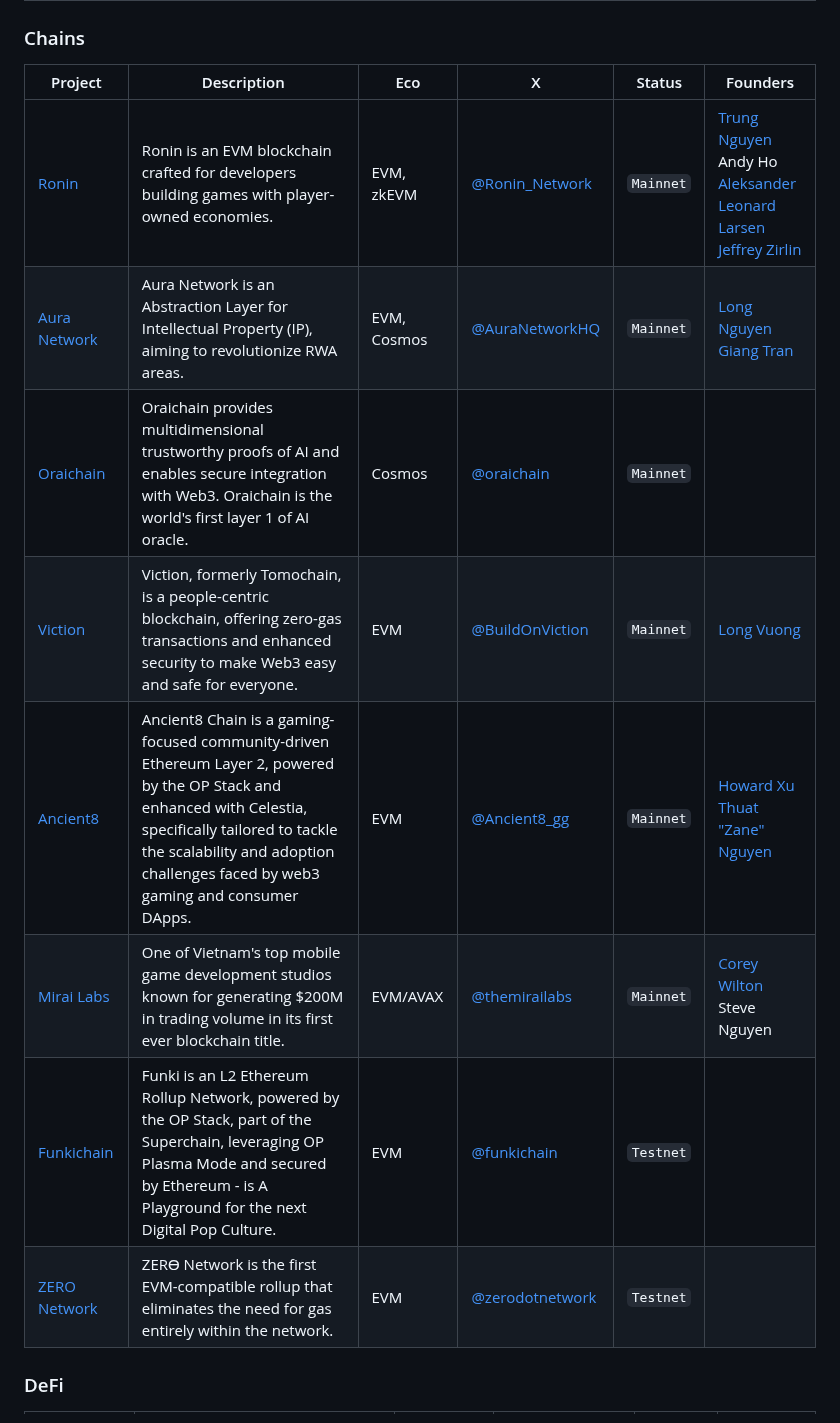
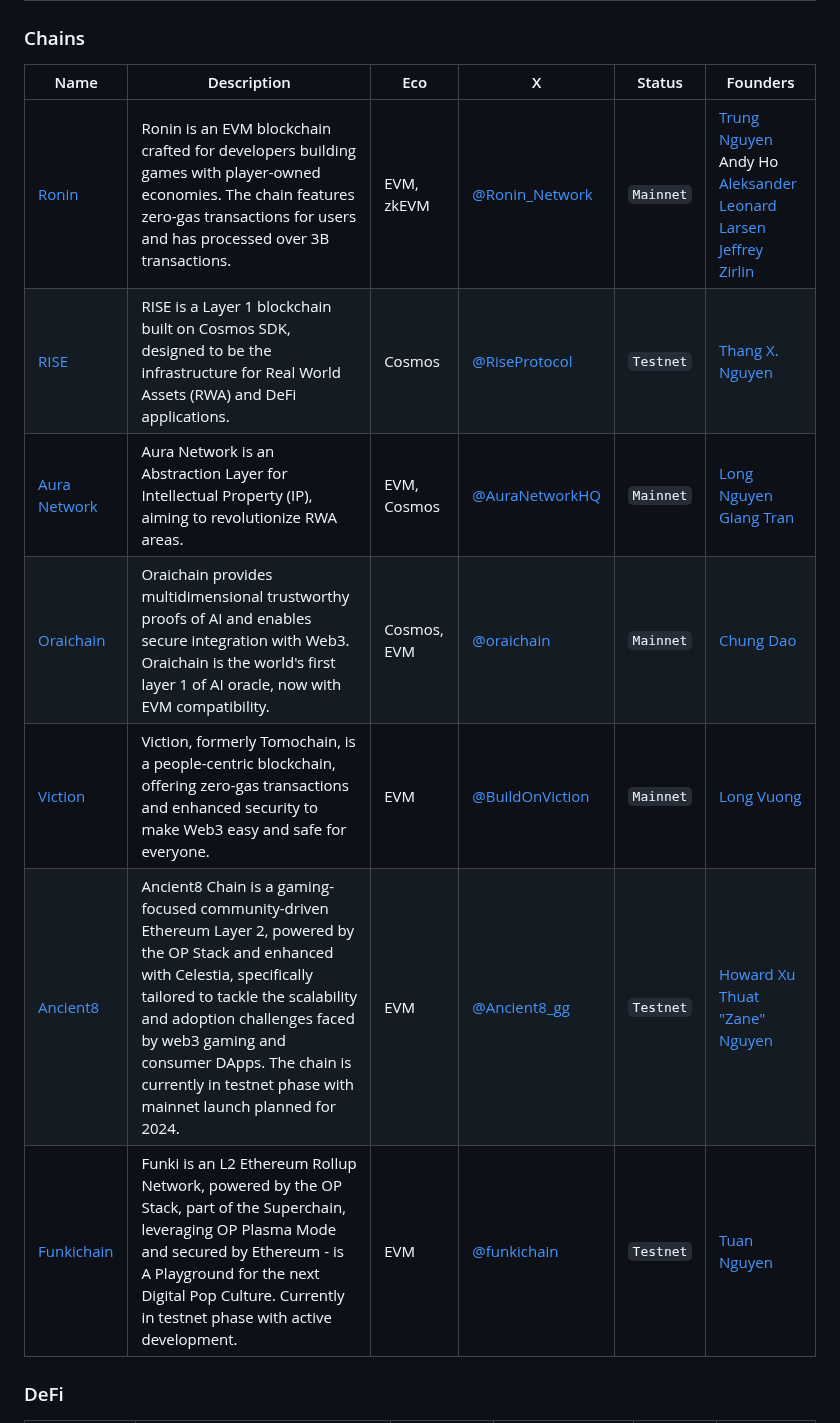
Before and after one commit to sqrDAO/Vietnam-Web3-Directory, a Markdown page: README.md, the part around one of its changes. GitHub-like rendering.

```diff
--- a/README.md
+++ b/README.md
@@ -4,16 +4,15 @@
 
 ### Chains
 
-| Project                               | Description                                                                                                                                                                                                                                | Eco         | X                                               | Status    | Founders                                                                               |
-| ------------------------------------- | ------------------------------------------------------------------------------------------------------------------------------------------------------------------------------------------------------------------------------------------ | ----------- | ----------------------------------------------- | --------- | ------------------------------------------------------------------------------------- |
-| [Ronin](https://roninchain.com/)      | Ronin is an EVM blockchain crafted for developers building games with player-owned economies.                                                                                                                                              | EVM, zkEVM  | [@Ronin_Network](https://x.com/Ronin_Network)   | `Mainnet` | [Trung Nguyen](https://x.com/trungfinity) <br/> Andy Ho <br/> [Aleksander Leonard Larsen](https://x.com/Psycheout86) <br/> [Jeffrey Zirlin](https://x.com/Jihoz_Axie) |
-| [Aura Network](https://aura.network)  | Aura Network is an Abstraction Layer for Intellectual Property (IP), aiming to revolutionize RWA areas.                                                                                                                                    | EVM, Cosmos | [@AuraNetworkHQ](https://x.com/AuraNetworkHQ)   | `Mainnet` | [Long Nguyen](https://x.com/EledraNguyen) <br/> [Giang Tran](https://x.com/GiangAura) |
-| [Oraichain](https://orai.io/)         | Oraichain provides multidimensional trustworthy proofs of AI and enables secure integration with Web3. Oraichain is the world's first layer 1 of AI oracle.                                                                                | Cosmos      | [@oraichain](https://x.com/oraichain)           | `Mainnet` |  |
-| [Viction](https://www.viction.xyz/)   | Viction, formerly Tomochain, is a people-centric blockchain, offering zero-gas transactions and enhanced security to make Web3 easy and safe for everyone.                                                                                 | EVM         | [@BuildOnViction](https://x.com/BuildOnViction) | `Mainnet` | [Long Vuong](https://x.com/longvuong22) |
-| [Ancient8](https://ancient8.gg/)      | Ancient8 Chain is a gaming-focused community-driven Ethereum Layer 2, powered by the OP Stack and enhanced with Celestia, specifically tailored to tackle the scalability and adoption challenges faced by web3 gaming and consumer DApps. | EVM         | [@Ancient8_gg](https://x.com/Ancient8_gg)       | `Mainnet` | [Howard Xu](https://x.com/howardx30) <br/> [Thuat "Zane" Nguyen](https://x.com/Zane_Kyros) |
-| [Mirai Labs](https://mirailabs.co/)   | One of Vietnam's top mobile game development studios known for generating $200M in trading volume in its first ever blockchain title.                                                                                                      | EVM/AVAX    | [@themirailabs](https://x.com/themirailabs)     | `Mainnet` | [Corey Wilton](https://x.com/RealCoreyWilton) <br/> Steve Nguyen |
-| [Funkichain](https://funkichain.com/) | Funki is an L2 Ethereum Rollup Network, powered by the OP Stack, part of the Superchain, leveraging OP Plasma Mode and secured by Ethereum - is A Playground for the next Digital Pop Culture.                                             | EVM         | [@funkichain](https://x.com/funkichain)         | `Testnet` | |
-| [ZERO Network](https://zero.network/) | ZERϴ Network is the first EVM-compatible rollup that eliminates the need for gas entirely within the network.                                                                                                                              | EVM         | [@zerodotnetwork](https://x.com/zerodotnetwork) | `Testnet` | |
+| Name | Description | Eco | X | Status | Founders |
+|------|-------------|-----|---|--------|----------|
+| [Ronin](https://roninchain.com/) | Ronin is an EVM blockchain crafted for developers building games with player-owned economies. The chain features zero-gas transactions for users and has processed over 3B transactions. | EVM, zkEVM | [@Ronin_Network](https://x.com/Ronin_Network) | `Mainnet` | [Trung Nguyen](https://x.com/trungfinity) <br/> Andy Ho <br/> [Aleksander Leonard Larsen](https://x.com/Psycheout86) <br/> [Jeffrey Zirlin](https://x.com/Jihoz_Axie) |
+| [RISE](https://risechain.io/) | RISE is a Layer 1 blockchain built on Cosmos SDK, designed to be the infrastructure for Real World Assets (RWA) and DeFi applications. | Cosmos | [@RiseProtocol](https://x.com/RiseProtocol) | `Testnet` | [Thang X. Nguyen](https://x.com/thangnx) |
+| [Aura Network](https://aura.network) | Aura Network is an Abstraction Layer for Intellectual Property (IP), aiming to revolutionize RWA areas. | EVM, Cosmos | [@AuraNetworkHQ](https://x.com/AuraNetworkHQ) | `Mainnet` | [Long Nguyen](https://x.com/EledraNguyen) <br/> [Giang Tran](https://x.com/GiangAura) |
+| [Oraichain](https://orai.io/) | Oraichain provides multidimensional trustworthy proofs of AI and enables secure integration with Web3. Oraichain is the world's first layer 1 of AI oracle, now with EVM compatibility. | Cosmos, EVM | [@oraichain](https://x.com/oraichain) | `Mainnet` | [Chung Dao](https://x.com/chung_dao) |
+| [Viction](https://www.viction.xyz/) | Viction, formerly Tomochain, is a people-centric blockchain, offering zero-gas transactions and enhanced security to make Web3 easy and safe for everyone. | EVM | [@BuildOnViction](https://x.com/BuildOnViction) | `Mainnet` | [Long Vuong](https://x.com/longvuong22) |
+| [Ancient8](https://ancient8.gg/) | Ancient8 Chain is a gaming-focused community-driven Ethereum Layer 2, powered by the OP Stack and enhanced with Celestia, specifically tailored to tackle the scalability and adoption challenges faced by web3 gaming and consumer DApps. The chain is currently in testnet phase with mainnet launch planned for 2024. | EVM | [@Ancient8_gg](https://x.com/Ancient8_gg) | `Testnet` | [Howard Xu](https://x.com/howardx30) <br/> [Thuat "Zane" Nguyen](https://x.com/Zane_Kyros) |
+| [Funkichain](https://funkichain.com/) | Funki is an L2 Ethereum Rollup Network, powered by the OP Stack, part of the Superchain, leveraging OP Plasma Mode and secured by Ethereum - is A Playground for the next Digital Pop Culture. Currently in testnet phase with active development. | EVM | [@funkichain](https://x.com/funkichain) | `Testnet` | [Tuan Nguyen](https://x.com/0xTuanNguyen) |
 
 ### DeFi
 
```
Also changed, not shown: other parts of README.md (+68 -45 lines).
